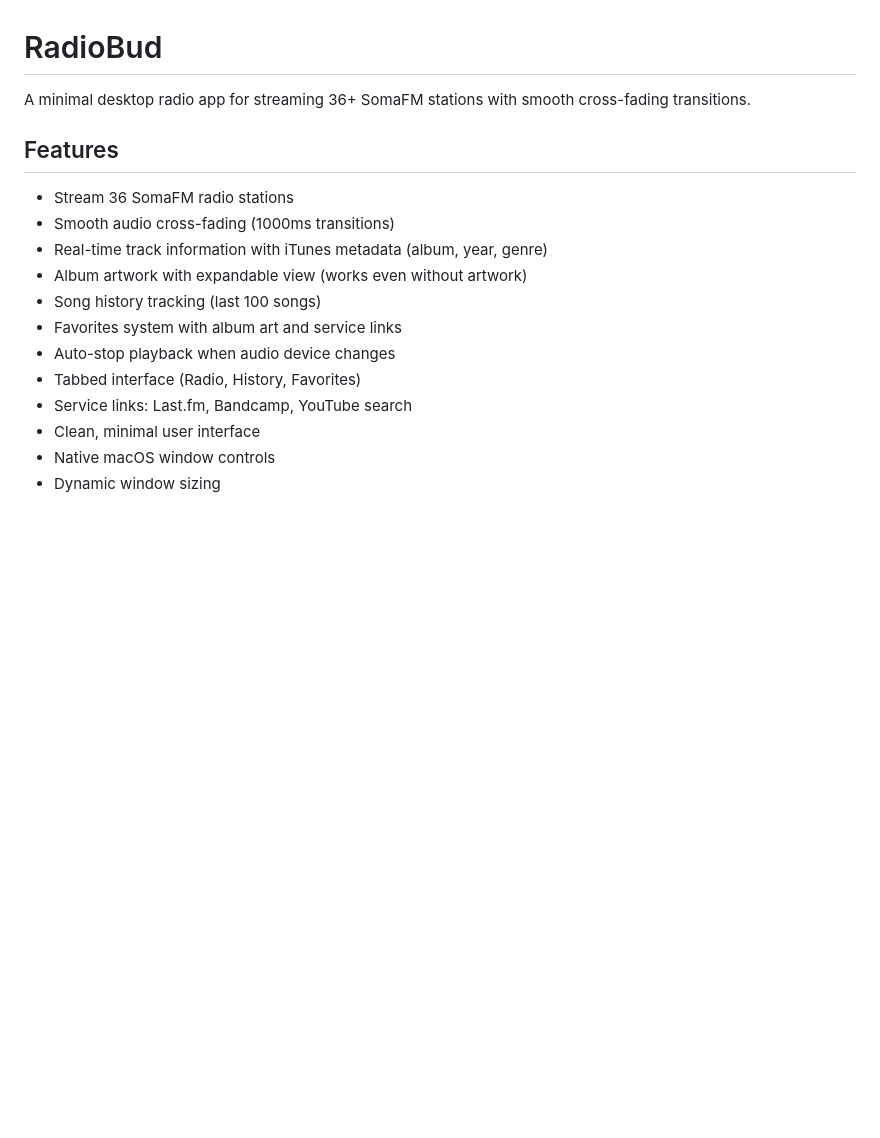
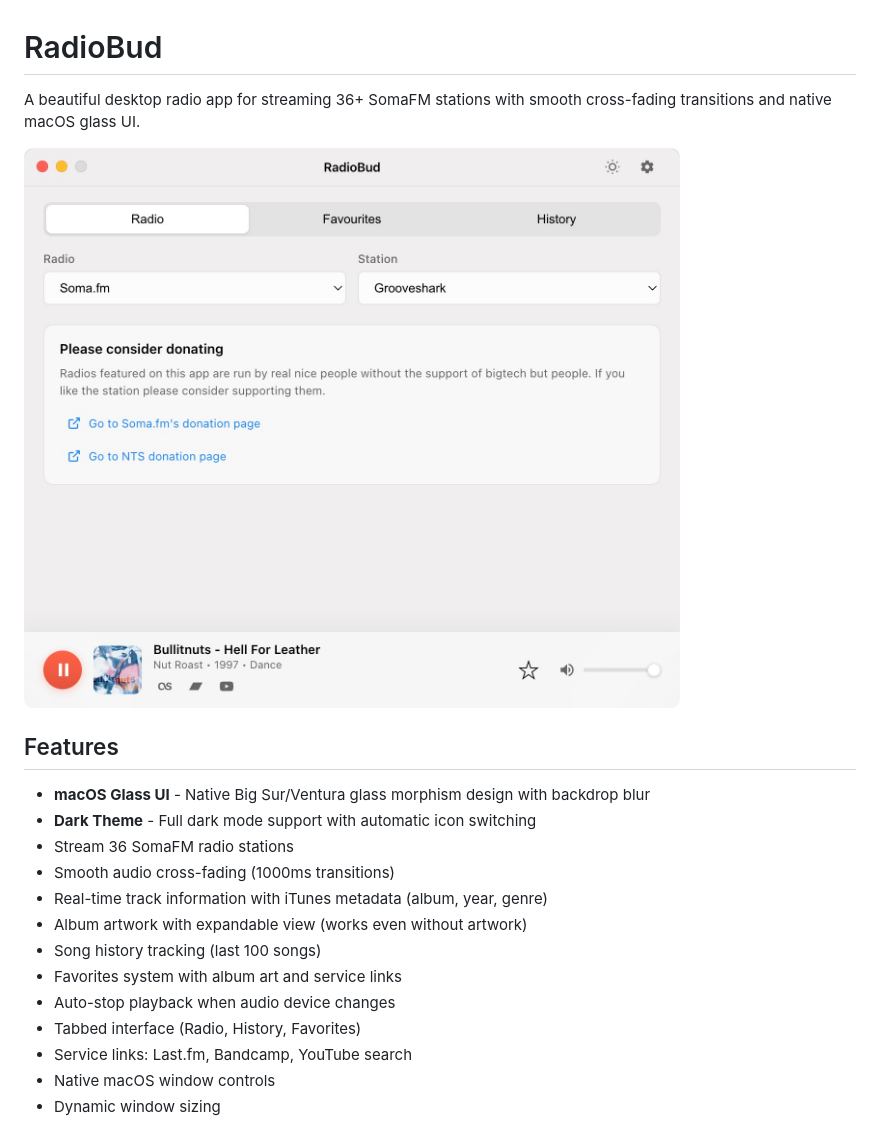
Before and after one commit to Lapin/RadioBud, a Markdown page: README.md, the part around the change. Rendered like a GitHub page; pictures changed too: Screenshot.jpg (added); blank space fills up the shorter version.

```diff
--- a/README.md
+++ b/README.md
@@ -1,9 +1,13 @@
 # RadioBud
 
-A minimal desktop radio app for streaming 36+ SomaFM stations with smooth cross-fading transitions.
+A beautiful desktop radio app for streaming 36+ SomaFM stations with smooth cross-fading transitions and native macOS glass UI.
+
+![RadioBud Screenshot](Screenshot.jpg)
 
 ## Features
 
+- **macOS Glass UI** - Native Big Sur/Ventura glass morphism design with backdrop blur
+- **Dark Theme** - Full dark mode support with automatic icon switching
 - Stream 36 SomaFM radio stations
 - Smooth audio cross-fading (1000ms transitions)
 - Real-time track information with iTunes metadata (album, year, genre)
@@ -13,7 +17,6 @@ A minimal desktop radio app for streaming 36+ SomaFM stations with smooth cross-
 - Auto-stop playback when audio device changes
 - Tabbed interface (Radio, History, Favorites)
 - Service links: Last.fm, Bandcamp, YouTube search
-- Clean, minimal user interface
 - Native macOS window controls
 - Dynamic window sizing
 
```
Also changed, not shown: CHANGELOG.md (+32 -0 lines), 3 other files.
